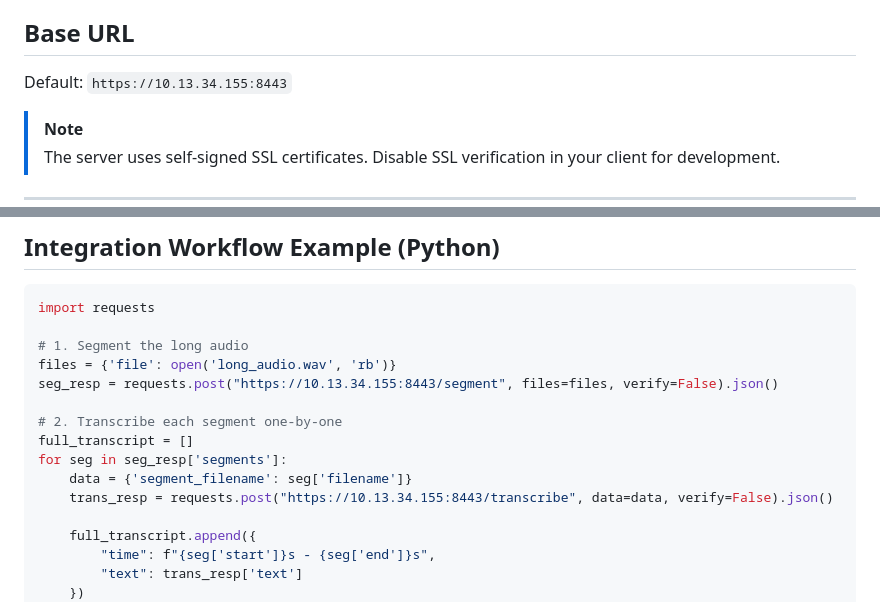
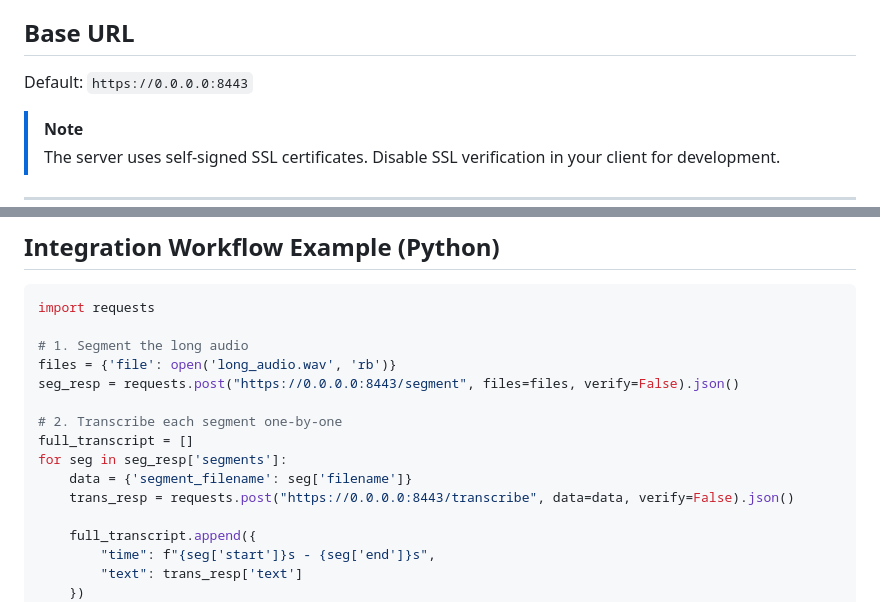
Before and after one commit to bmtriet/GLM_ASR_SileroVAD, a Markdown page: stt_api_docs.md, 2 parts joined by grey strips. Rendered like a GitHub page.

Commit message:
docs: Update API base URL and example requests to use 0.0.0.0.

```diff
--- a/stt_api_docs.md
+++ b/stt_api_docs.md
@@ -3,7 +3,7 @@
 This document describes the Speech-to-Text (STT) API endpoints. For long files or precise segmentation, use the **Full-Cycle** endpoint.
 
 ## Base URL
-Default: `https://10.13.34.155:8443`
+Default: `https://0.0.0.0:8443`
 
 > [!NOTE]
 > The server uses self-signed SSL certificates. Disable SSL verification in your client for development.
@@ -114,13 +114,13 @@ import requests
 
 # 1. Segment the long audio
 files = {'file': open('long_audio.wav', 'rb')}
-seg_resp = requests.post("https://10.13.34.155:8443/segment", files=files, verify=False).json()
+seg_resp = requests.post("https://0.0.0.0:8443/segment", files=files, verify=False).json()
 
 # 2. Transcribe each segment one-by-one
 full_transcript = []
 for seg in seg_resp['segments']:
     data = {'segment_filename': seg['filename']}
-    trans_resp = requests.post("https://10.13.34.155:8443/transcribe", data=data, verify=False).json()
+    trans_resp = requests.post("https://0.0.0.0:8443/transcribe", data=data, verify=False).json()
 
     full_transcript.append({
         "time": f"{seg['start']}s - {seg['end']}s",
```
